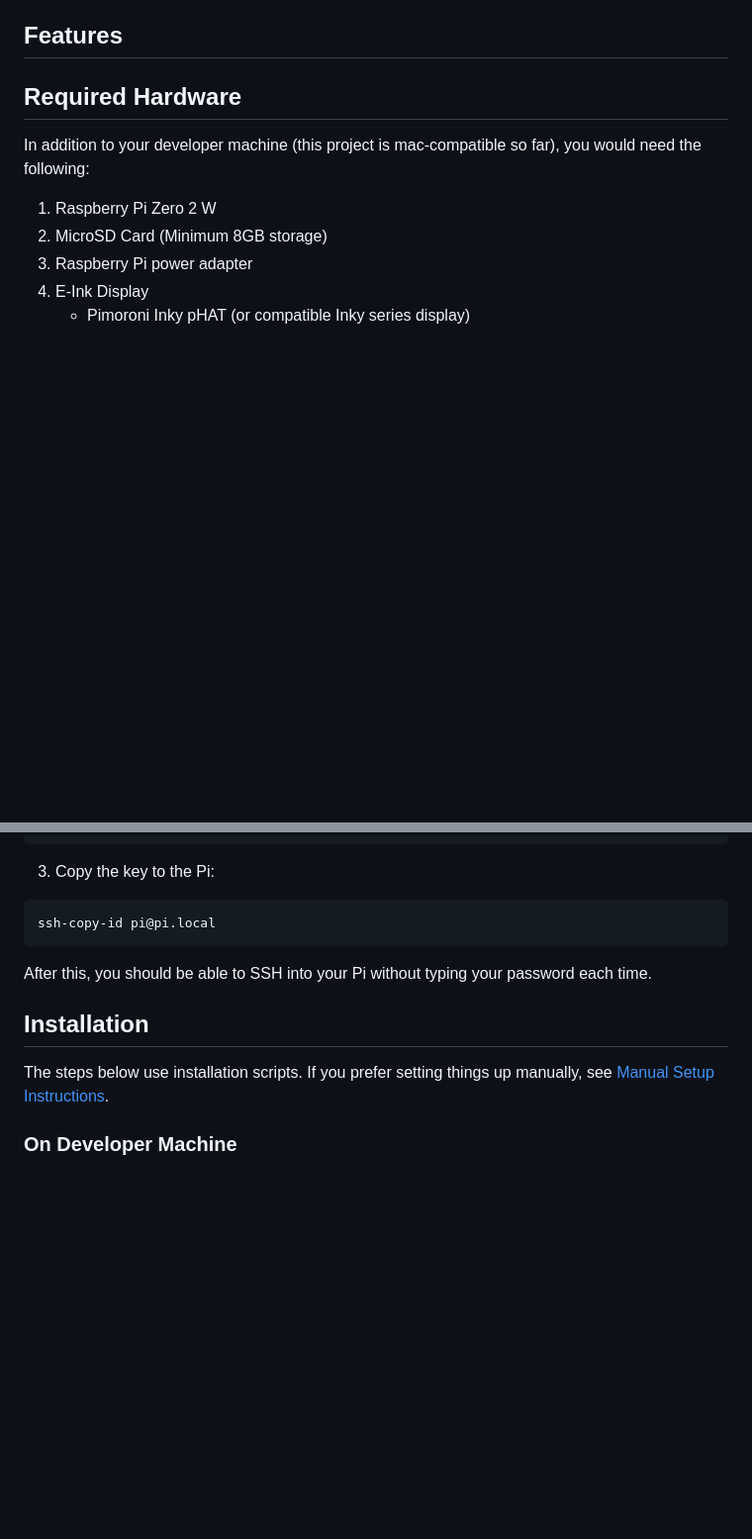
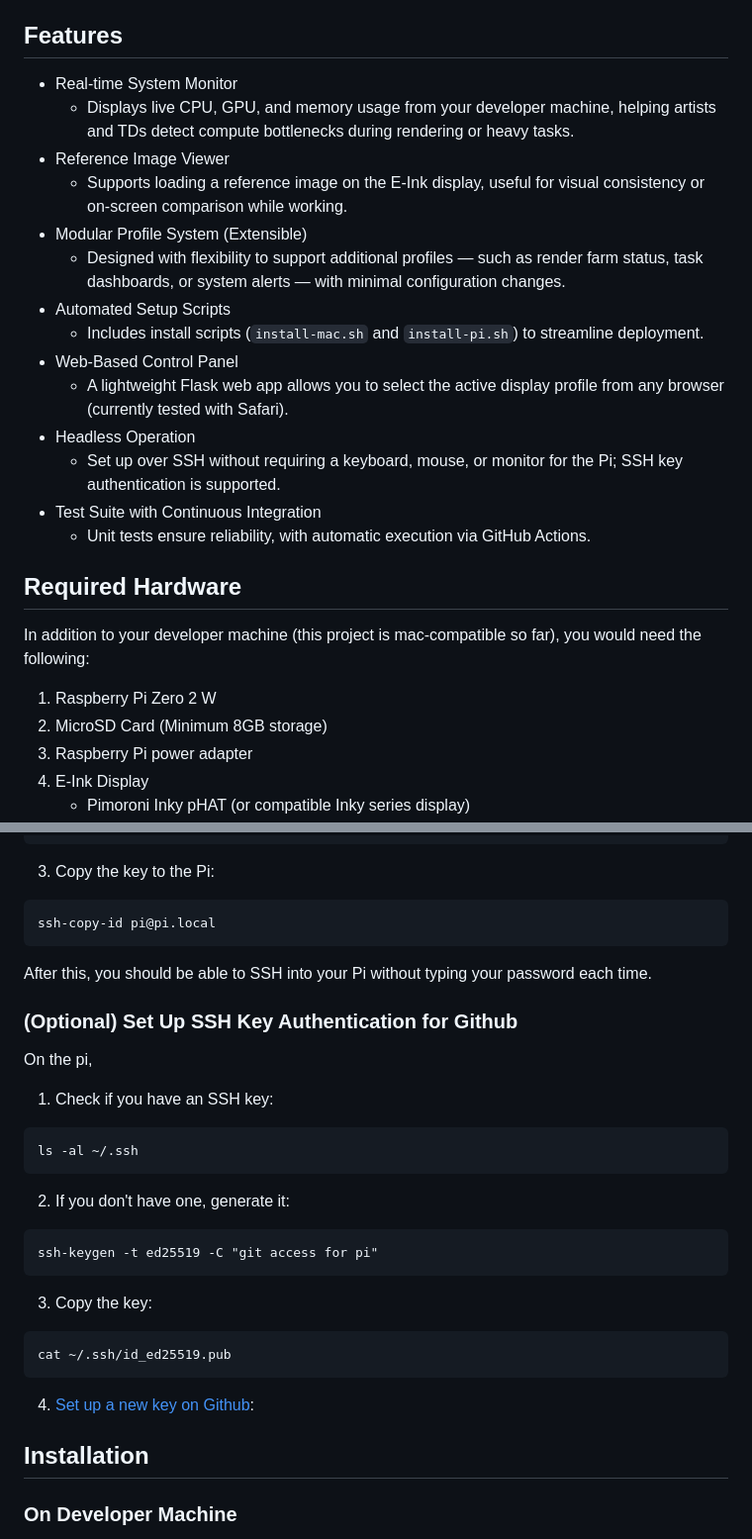
Before and after one commit to AnuKritiW/pipeline-project-AnuKritiW, a Markdown page: README-draft.md, 2 parts joined by grey strips. Shown: that part at 99% size. Rendered like a GitHub page; blank space fills up the shorter version.

Commit message:
Add features and edit instructions in README.

````diff
--- a/README-draft.md
+++ b/README-draft.md
@@ -17,6 +17,21 @@ The system is designed with flexibility in mind, allowing new profiles — such
 > - [References](#references)
 
 ## Features
+
+* Real-time System Monitor
+    * Displays live CPU, GPU, and memory usage from your developer machine, helping artists and TDs detect compute bottlenecks during rendering or heavy tasks.
+* Reference Image Viewer
+  *  Supports loading a reference image on the E-Ink display, useful for visual consistency or on-screen comparison while working.
+*  Modular Profile System (Extensible)
+   *  Designed with flexibility to support additional profiles — such as render farm status, task dashboards, or system alerts — with minimal configuration changes.
+* Automated Setup Scripts
+  * Includes install scripts (`install-mac.sh` and `install-pi.sh`) to streamline deployment.
+* Web-Based Control Panel
+  *  A lightweight Flask web app allows you to select the active display profile from any browser (currently tested with Safari).
+* Headless Operation
+   *  Set up over SSH without requiring a keyboard, mouse, or monitor for the Pi; SSH key authentication is supported.
+* Test Suite with Continuous Integration
+  *  Unit tests ensure reliability, with automatic execution via GitHub Actions.
 
 ## Required Hardware
 In addition to your developer machine (this project is mac-compatible so far), you would need the following:
@@ -75,14 +90,30 @@ ssh-copy-id pi@pi.local
 ```
 After this, you should be able to SSH into your Pi without typing your password each time.
 
+### (Optional) Set Up SSH Key Authentication for Github
+On the pi,
+1. Check if you have an SSH key:
+```
+ls -al ~/.ssh
+```
+2. If you don't have one, generate it:
+```
+ssh-keygen -t ed25519 -C "git access for pi"
+```
+3. Copy the key:
+```
+cat ~/.ssh/id_ed25519.pub
+```
+4. [Set up a new key on Github](https://github.com/settings/ssh/new):
+
+
 ## Installation
 
 <!-- 1. Enable SPI and I2C under "Interface Options" with the command:
 ```
 sudo raspi-config
 ``` -->
-
-The steps below use installation scripts. If you prefer setting things up manually, see [Manual Setup Instructions](./assets/docs/manual-setup.md).
+<!-- TODO: The steps below use installation scripts. If you prefer setting things up manually, see [Manual Setup Instructions](./assets/docs/manual-setup.md). -->
 
 ### On Developer Machine
 
````
